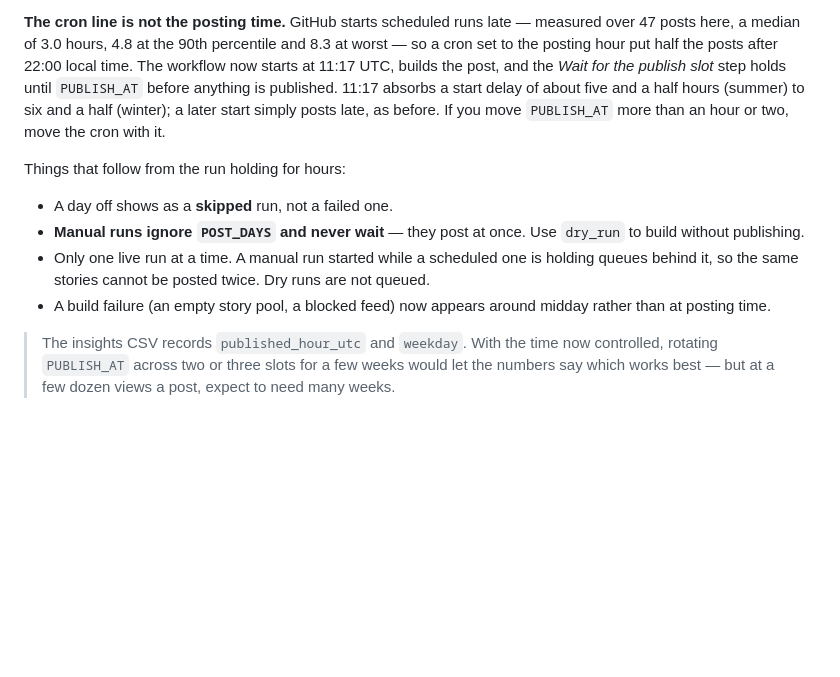
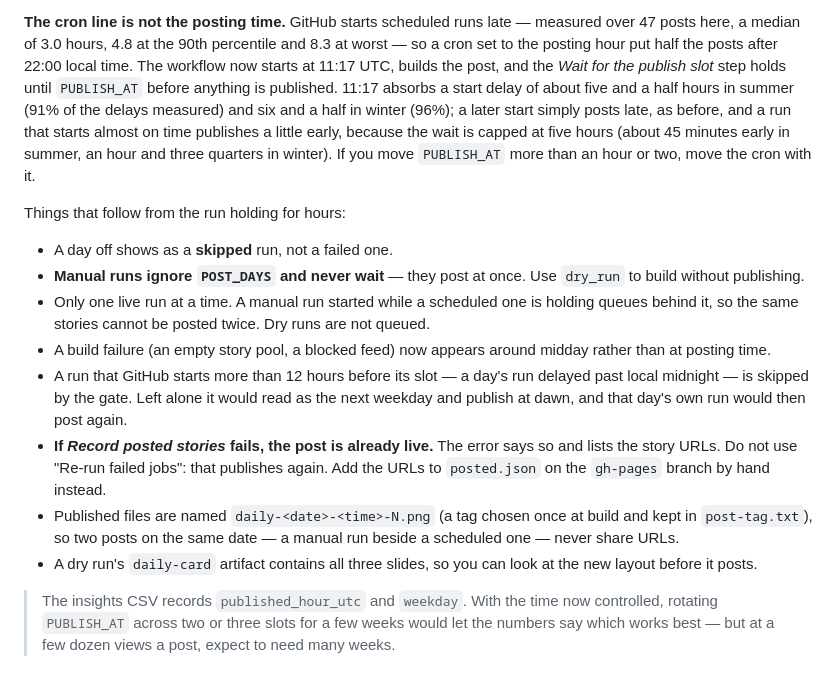
Before and after one commit to lhotea/TriAgent, a Markdown page: SETUP.md, the part around the change. Rendered like a GitHub page; blank space fills up the shorter version.

```diff
--- a/SETUP.md
+++ b/SETUP.md
@@ -594,9 +594,12 @@ measured over 47 posts here, a median of 3.0 hours, 4.8 at the 90th percentile
 and 8.3 at worst — so a cron set to the posting hour put half the posts after
 22:00 local time. The workflow now starts at 11:17 UTC, builds the post, and the
 *Wait for the publish slot* step holds until `PUBLISH_AT` before anything is
-published. 11:17 absorbs a start delay of about five and a half hours (summer) to
-six and a half (winter); a later start simply posts late, as before. If you move
-`PUBLISH_AT` more than an hour or two, move the cron with it.
+published. 11:17 absorbs a start delay of about five and a half hours in summer
+(91% of the delays measured) and six and a half in winter (96%); a later start
+simply posts late, as before, and a run that starts almost on time publishes a
+little early, because the wait is capped at five hours (about 45 minutes early in
+summer, an hour and three quarters in winter). If you move `PUBLISH_AT` more than
+an hour or two, move the cron with it.
 
 Things that follow from the run holding for hours:
 
@@ -608,6 +611,18 @@ Things that follow from the run holding for hours:
   are not queued.
 - A build failure (an empty story pool, a blocked feed) now appears around
   midday rather than at posting time.
+- A run that GitHub starts more than 12 hours before its slot — a day's run
+  delayed past local midnight — is skipped by the gate. Left alone it would read
+  as the next weekday and publish at dawn, and that day's own run would then post
+  again.
+- **If *Record posted stories* fails, the post is already live.** The error says
+  so and lists the story URLs. Do not use "Re-run failed jobs": that publishes
+  again. Add the URLs to `posted.json` on the `gh-pages` branch by hand instead.
+- Published files are named `daily-<date>-<time>-N.png` (a tag chosen once at
+  build and kept in `post-tag.txt`), so two posts on the same date — a manual run
+  beside a scheduled one — never share URLs.
+- A dry run's `daily-card` artifact contains all three slides, so you can look at
+  the new layout before it posts.
 
 > The insights CSV records `published_hour_utc` and `weekday`. With the time now
 > controlled, rotating `PUBLISH_AT` across two or three slots for a few weeks
```
Also changed, not shown: SPEC.md (+42 -1 lines).
